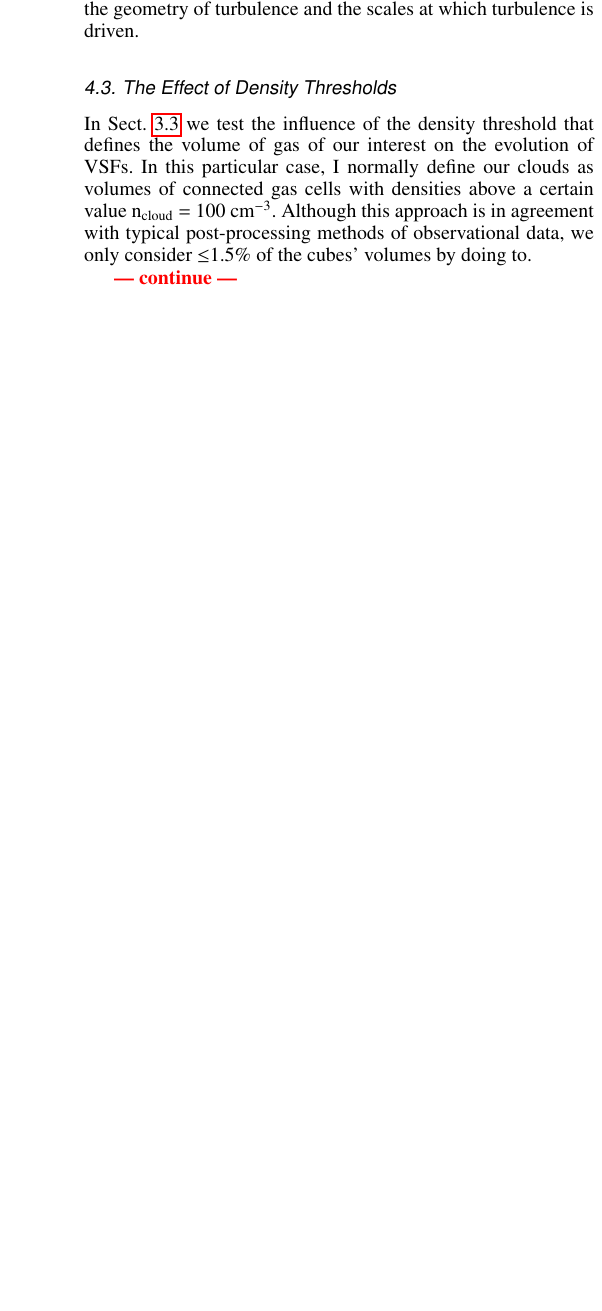
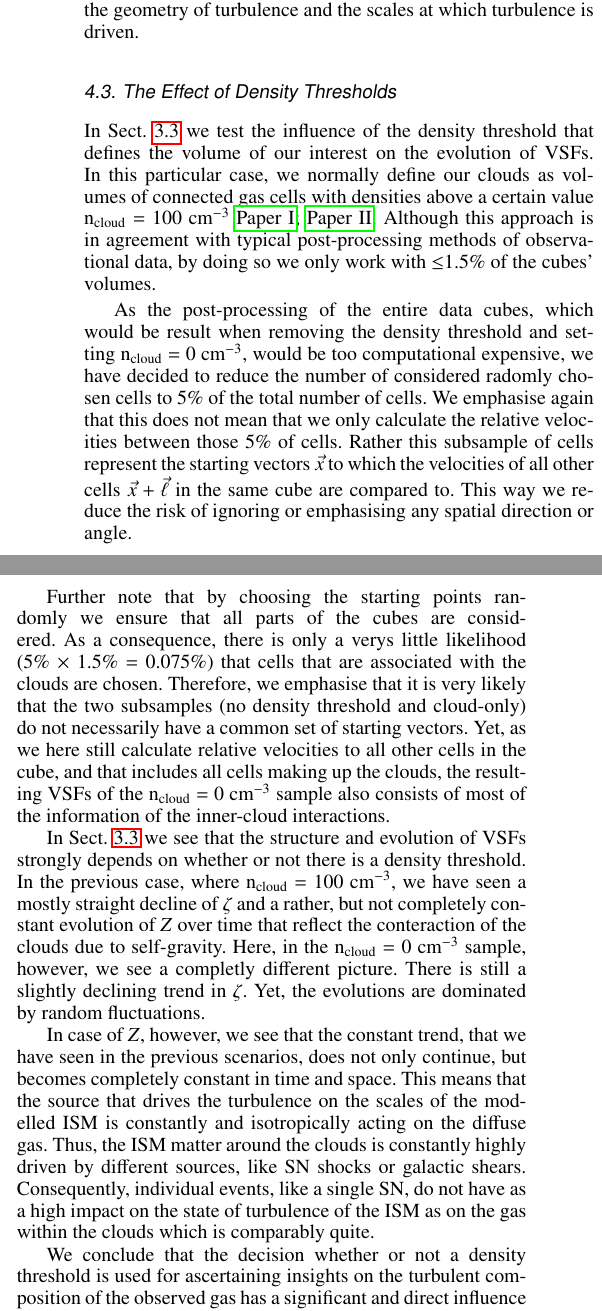
Before and after one commit to ba29534/chira2018, a LaTeX paper (chira2018.tex, which reads 04_discussion.tex): part of one column of page 11 of 12 before the commit and two parts of the columns of page 11 of 13 after it, the two joined at a grey line, cut so that both start at the same text, the shorter picture padded with empty space. Compiled offline with pdfLaTeX.

Commit message:
update discussion:densthres

```diff
--- a/04_discussion.tex
+++ b/04_discussion.tex
@@ -167,9 +167,29 @@ Yet, $Z$ remains a fine probe for the geometry of turbulence and the scales at w
 
 \subsection{The Effect of Density Thresholds}\label{discussion:densthres}
 
-In Sect.~\ref{results:densthres} we test the influence of the density threshold that defines the volume of gas of our interest on the evolution of VSFs.
-In this particular case, I normally define our clouds as volumes of connected gas cells with densities above a certain value n$_\mathrm{cloud}$~=~100~cm$^{-3}$.
-Although this approach is in agreement with typical post-processing methods of observational data, we only consider $\leq$1.5\% of the cubes' volumes by doing to.
+In Sect.~\ref{results:densthres} we test the influence of the density threshold that defines the volume of our interest on the evolution of VSFs.
+In this particular case, we normally define our clouds as volumes of connected gas cells with densities above a certain value n$_\mathrm{cloud}$~=~100~cm$^{-3}$ \citetalias[see][]{IbanezMejia2016,IbanezMejia2017}.
+Although this approach is in agreement with typical post-processing methods of observational data, by doing so we only work with $\leq$1.5\% of the cubes' volumes.
 
-\rc{--- continue ---}
+As the post-processing of the entire data cubes, which would be result when removing the density threshold and setting n$_\mathrm{cloud}$~=~0~cm$^{-3}$, would be too computational expensive, we have decided to reduce the number of considered radomly chosen cells to 5\% of the total number of cells.
+We emphasise again that this does not mean that we only calculate the relative velocities between those 5\% of cells.
+Rather this subsample of cells represent the starting vectors $\vec{x}$ to which the velocities of all other cells  $\vec{x} + \vec{\ell}$ in the same cube are compared to.
+This way we reduce the risk of ignoring or emphasising any spatial direction or angle.
 
+Further note that by choosing the starting points randomly we ensure that all parts of the cubes are considered.
+As a consequence, there is only a verys little likelihood (5\%~$\times$~1.5\%~=~0.075\%) that cells that are associated with the clouds are chosen.
+Therefore, we emphasise that it is very likely that the two subsamples (no density threshold and cloud-only) do not necessarily have a common set of starting vectors.
+Yet, as we here still calculate relative velocities to all other cells in the cube, and that includes all cells making up the clouds, the resulting VSFs of the n$_\mathrm{cloud}$~=~0~cm$^{-3}$ sample also consists of most of the information of the inner-cloud interactions.
+
+In Sect.~\ref{results:densthres} we see that the structure and evolution of VSFs strongly depends on whether or not there is a density threshold.
+In the previous case, where n$_\mathrm{cloud}$~=~100~cm$^{-3}$, we have seen a mostly straight decline of $\zeta$ and a rather, but not completely constant evolution of $Z$ over time that reflect the conteraction of the clouds due to self-gravity.
+Here, in the n$_\mathrm{cloud}$~=~0~cm$^{-3}$ sample, however, we see a completly different picture.
+There is still a slightly declining trend in $\zeta$.
+Yet, the evolutions are dominated by random fluctuations.
+
+In case of $Z$, however, we see that the constant trend, that we have seen in the previous scenarios, does not only continue, but becomes completely constant in time and space.
+This means that the source that drives the turbulence on the scales of the modelled ISM is constantly and isotropically acting on the diffuse gas.
+Thus, the ISM matter around the clouds is constantly highly driven by different sources, like SN shocks or galactic shears.
+Consequently, individual events, like a single SN, do not have as a high impact on the state of turbulence of the ISM as on the gas within the clouds which is comparably quite.
+
+We conclude that the decision whether or not a density threshold is used for ascertaining insights on the turbulent composition of the observed gas has a significant and direct influence on the resulting VSFs.
```
Also changed, not shown: 04_discussion.tex (3 more changed lines).
